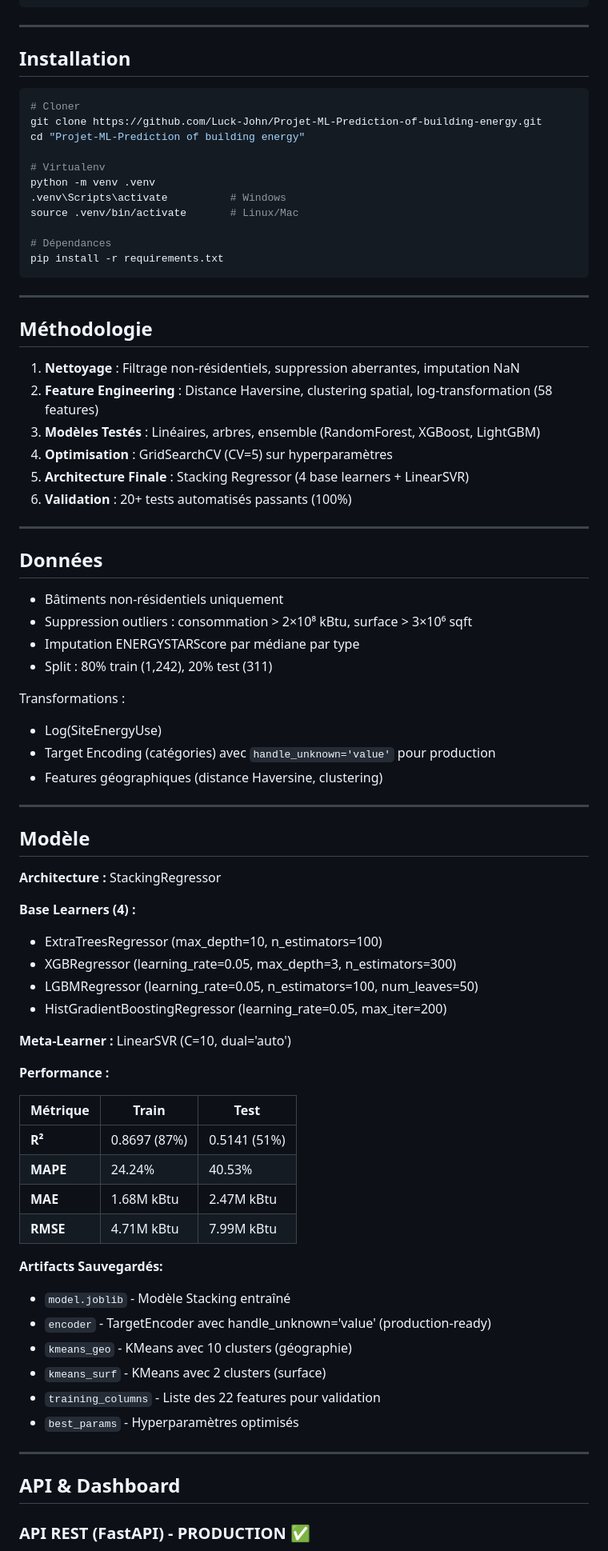
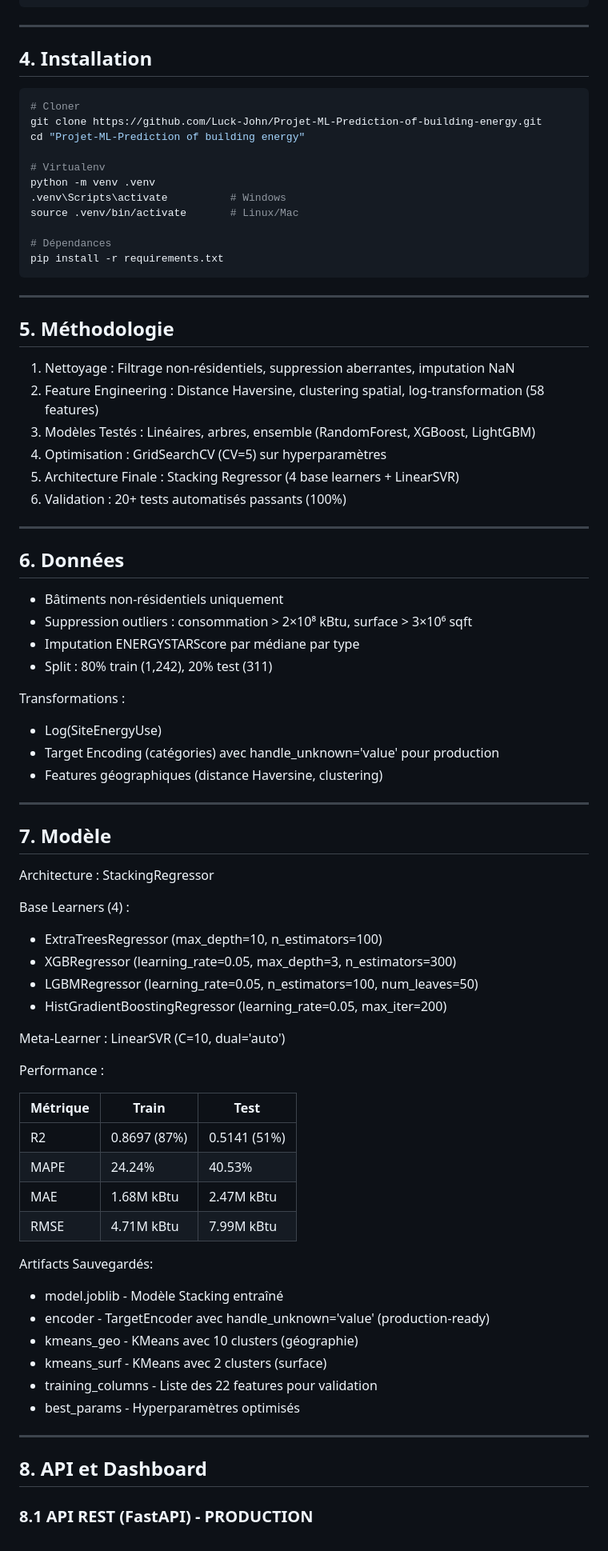
Before and after one commit to Luck-John/Projet-ML-Prediction-of-building-energy, a Markdown page: README.md, the part around one of its changes. Shown at 80% size. Rendered like a GitHub page.

````diff
--- a/README.md
+++ b/README.md
@@ -108,7 +108,7 @@ Projet ML-Prediction of building energy/
 
 ---
 
-## Installation
+## 4. Installation
 
 ```bash
 # Cloner
@@ -126,18 +126,18 @@ pip install -r requirements.txt
 
 ---
 
-## Méthodologie
+## 5. Méthodologie
 
-1. **Nettoyage** : Filtrage non-résidentiels, suppression aberrantes, imputation NaN
-2. **Feature Engineering** : Distance Haversine, clustering spatial, log-transformation (58 features)
-3. **Modèles Testés** : Linéaires, arbres, ensemble (RandomForest, XGBoost, LightGBM)
-4. **Optimisation** : GridSearchCV (CV=5) sur hyperparamètres
-5. **Architecture Finale** : Stacking Regressor (4 base learners + LinearSVR)
-6. **Validation** : 20+ tests automatisés passants (100%)
+1. Nettoyage : Filtrage non-résidentiels, suppression aberrantes, imputation NaN
+2. Feature Engineering : Distance Haversine, clustering spatial, log-transformation (58 features)
+3. Modèles Testés : Linéaires, arbres, ensemble (RandomForest, XGBoost, LightGBM)
+4. Optimisation : GridSearchCV (CV=5) sur hyperparamètres
+5. Architecture Finale : Stacking Regressor (4 base learners + LinearSVR)
+6. Validation : 20+ tests automatisés passants (100%)
 
 ---
 
-## Données
+## 6. Données
 
 * Bâtiments non-résidentiels uniquement
 * Suppression outliers : consommation > 2×10⁸ kBtu, surface > 3×10⁶ sqft
@@ -146,43 +146,43 @@ pip install -r requirements.txt
 
 Transformations :
 * Log(SiteEnergyUse)
-* Target Encoding (catégories) avec `handle_unknown='value'` pour production
+* Target Encoding (catégories) avec handle_unknown='value' pour production
 * Features géographiques (distance Haversine, clustering)
 
 ---
 
-## Modèle
+## 7. Modèle
 
-**Architecture :** StackingRegressor
+Architecture : StackingRegressor
 
-**Base Learners (4) :**
+Base Learners (4) :
 * ExtraTreesRegressor (max_depth=10, n_estimators=100)
 * XGBRegressor (learning_rate=0.05, max_depth=3, n_estimators=300)
 * LGBMRegressor (learning_rate=0.05, n_estimators=100, num_leaves=50)
 * HistGradientBoostingRegressor (learning_rate=0.05, max_iter=200)
 
-**Meta-Learner :** LinearSVR (C=10, dual='auto')
+Meta-Learner : LinearSVR (C=10, dual='auto')
 
-**Performance :**
+Performance :
 
 | Métrique | Train | Test |
 |----------|-------|------|
-| **R²** | 0.8697 (87%) | 0.5141 (51%) |
-| **MAPE** | 24.24% | 40.53% |
-| **MAE** | 1.68M kBtu | 2.47M kBtu |
-| **RMSE** | 4.71M kBtu | 7.99M kBtu |
+| R2 | 0.8697 (87%) | 0.5141 (51%) |
+| MAPE | 24.24% | 40.53% |
+| MAE | 1.68M kBtu | 2.47M kBtu |
+| RMSE | 4.71M kBtu | 7.99M kBtu |
 
-**Artifacts Sauvegardés:**
-* `model.joblib` - Modèle Stacking entraîné
-* `encoder` - TargetEncoder avec handle_unknown='value' (production-ready)
-* `kmeans_geo` - KMeans avec 10 clusters (géographie)
-* `kmeans_surf` - KMeans avec 2 clusters (surface)
-* `training_columns` - Liste des 22 features pour validation
-* `best_params` - Hyperparamètres optimisés
+Artifacts Sauvegardés:
+* model.joblib - Modèle Stacking entraîné
+* encoder - TargetEncoder avec handle_unknown='value' (production-ready)
+* kmeans_geo - KMeans avec 10 clusters (géographie)
+* kmeans_surf - KMeans avec 2 clusters (surface)
+* training_columns - Liste des 22 features pour validation
+* best_params - Hyperparamètres optimisés
 
 ---
 
-## API & Dashboard
+## 8. API et Dashboard
 
-### API REST (FastAPI) - PRODUCTION ✅
+### 8.1 API REST (FastAPI) - PRODUCTION
 
````
Also changed, not shown: other parts of README.md (+52 -106 lines).
